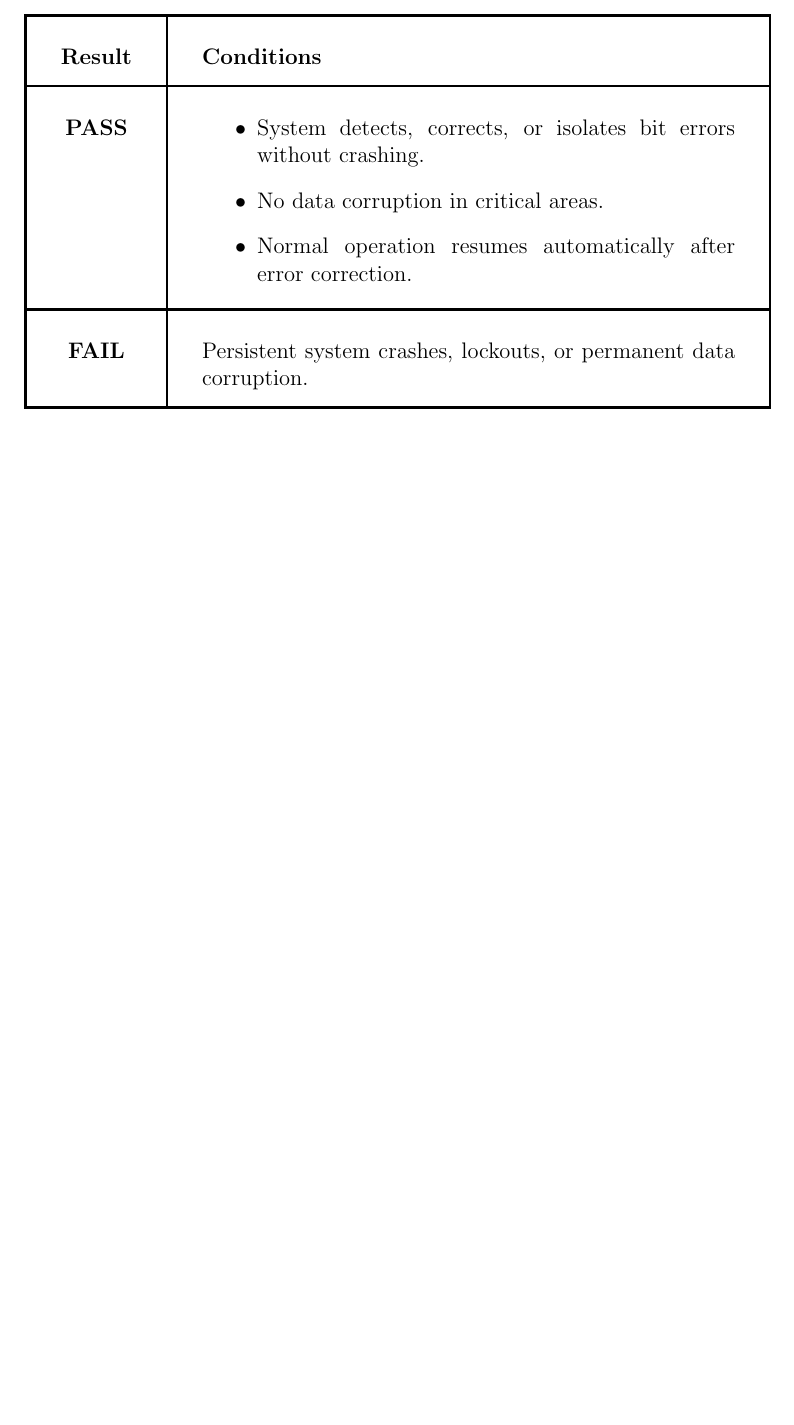
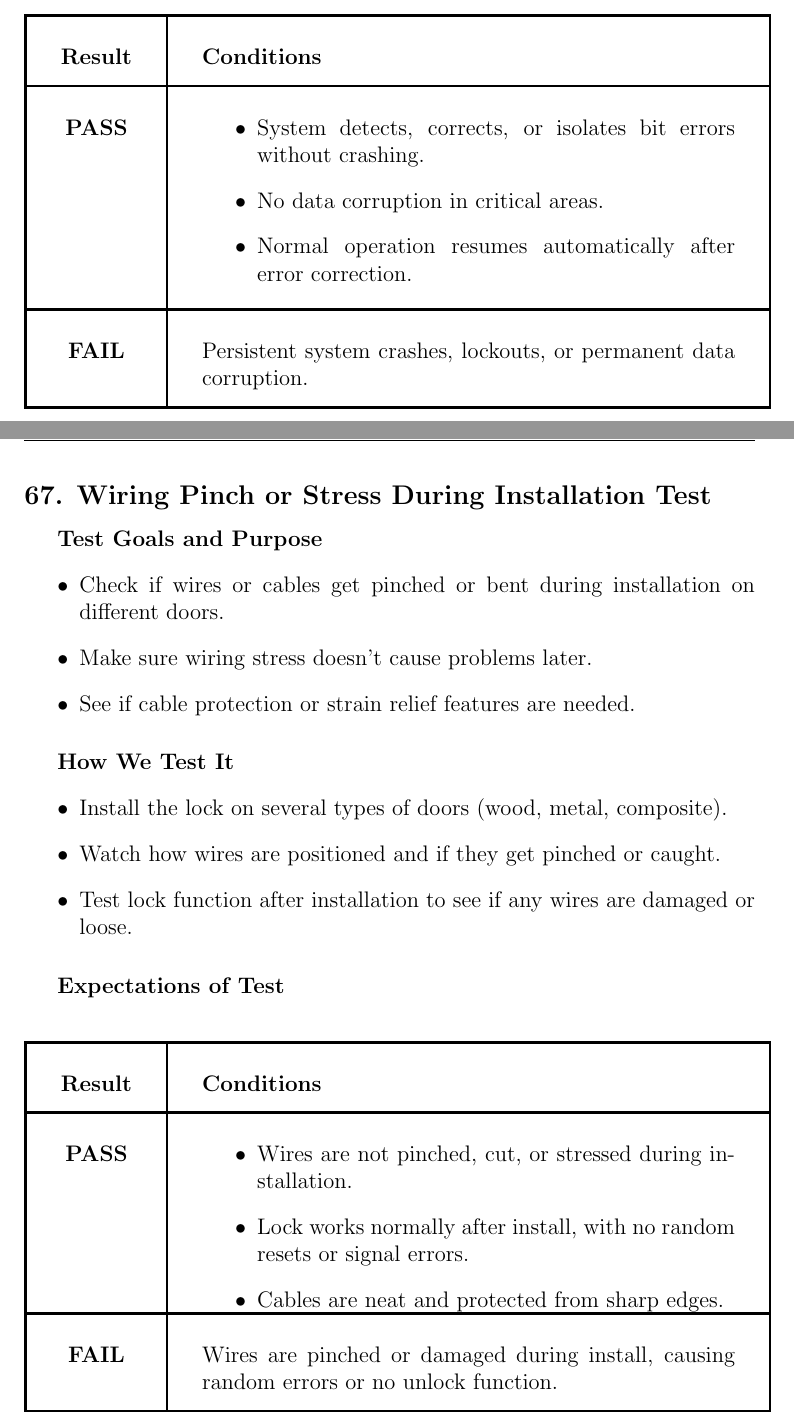
Before and after one commit to neenanhi/CSE123_Project, a LaTeX document (docs/DesignDoc/DesignDoc.tex, which reads docs/DesignDoc/Rare_Scenarios.tex): part of page 95 of 99 before the commit and two parts of pages 99 and 100 of 102 after it, the two joined at a grey line, cut so that both start at the same text, the shorter picture padded with empty space. Compiled offline with pdfLaTeX.

Commit message:
More rare scenarios

```diff
--- a/docs/DesignDoc/Rare_Scenarios.tex
+++ b/docs/DesignDoc/Rare_Scenarios.tex
@@ -184,0 +153 @@
+\subparagraph{Test Goals and Purpose}
@@ -184,0 +159 @@
+\subparagraph{How We Test It}
@@ -184,0 +165,74 @@
+\subparagraph{Expectations of Test}
+\begin{center}
+\begin{tabular}{|c|p{10cm}|}
+  \hline
+  \textbf{Result} & \textbf{Conditions} \\
+  \hline
+  \textbf{PASS} &
+    \begin{minipage}[t]{\linewidth}
+    \begin{itemize}
+      \item System detects, corrects, or isolates bit errors without crashing.
+      \item No data corruption in critical areas.
+      \item Normal operation resumes automatically after error correction.\\
+    \end{itemize}
+    \end{minipage} \\
+  \hline
+  \textbf{FAIL} & Persistent system crashes, lockouts, or permanent data corruption. \\
+  \hline
+\end{tabular}
+\end{center}
+\end{samepage}
+
+
+% 67
+
+
+\newpage
+\begin{samepage}
+\subsection*{67. Wiring Pinch or Stress During Installation Test}
+
+\subparagraph{Test Goals and Purpose}
+\begin{itemize}
+    \item Check if wires or cables get pinched or bent during installation on different doors.
+    \item Make sure wiring stress doesn’t cause problems later.
+    \item See if cable protection or strain relief features are needed.
+\end{itemize}
+
+\subparagraph{How We Test It}
+\begin{itemize}
+    \item Install the lock on several types of doors (wood, metal, composite).
+    \item Watch how wires are positioned and if they get pinched or caught.
+    \item Test lock function after installation to see if any wires are damaged or loose.
+\end{itemize}
+
+\subparagraph{Expectations of Test}
+\begin{center}
+\begin{tabular}{|c|p{10cm}|}
+  \hline
+  \textbf{Result} & \textbf{Conditions} \\
+  \hline
+  \textbf{PASS} &
+    \begin{minipage}[t]{\linewidth}
+    \begin{itemize}
+      \item Wires are not pinched, cut, or stressed during installation.
+      \item Lock works normally after install, with no random resets or signal errors.
+      \item Cables are neat and protected from sharp edges.
+    \end{itemize}
+    \end{minipage} \\
+  \hline
+  \textbf{FAIL} & Wires are pinched or damaged during install, causing random errors or no unlock function. \\
+  \hline
+\end{tabular}
+\end{center}
+\end{samepage}
+
+
+
+% 68
+
+
+\newpage
+\begin{samepage}
+\subsection*{68. Internal Temperature Rise Under Heavy Use Test}
+
+\subparagraph{Test Goals and Purpose}
@@ -184,0 +245 @@
+\subparagraph{How We Test It}
@@ -184,0 +252 @@
+\subparagraph{Expectations of Test}
@@ -184,0 +281 @@
+\subparagraph{Test Goals and Purpose}
@@ -184,0 +288 @@
+\subparagraph{How We Test It}
@@ -184,0 +295 @@
+\subparagraph{Expectations of Test}
```
Also changed, not shown: docs/DesignDoc/Rare_Scenarios.tex (123 more changed lines).
